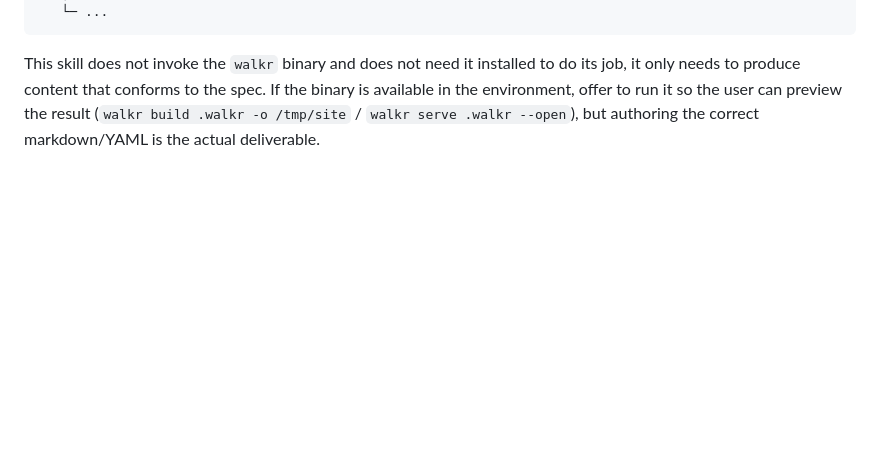
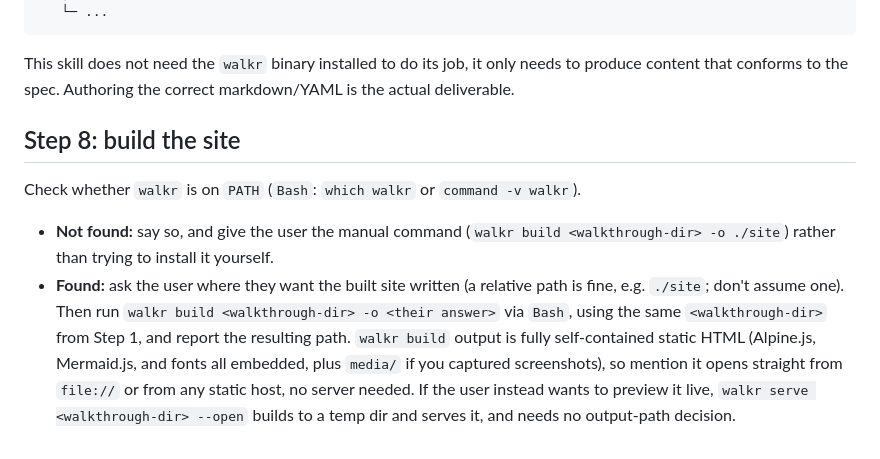
Before and after one commit to bashfulrobot/walkr, a Markdown page: skills/walkr-tutorial-author/SKILL.md, the part around the change. Rendered like a GitHub page; blank space fills up the shorter version.

````diff
--- a/skills/walkr-tutorial-author/SKILL.md
+++ b/skills/walkr-tutorial-author/SKILL.md
@@ -232,8 +232,23 @@ layout exactly:
    └─ ...
 ```
 
-This skill does not invoke the `walkr` binary and does not need it installed to do
-its job, it only needs to produce content that conforms to the spec. If the binary
-is available in the environment, offer to run it so the user can preview the
-result (`walkr build .walkr -o /tmp/site` / `walkr serve .walkr --open`), but
-authoring the correct markdown/YAML is the actual deliverable.
+This skill does not need the `walkr` binary installed to do its job, it only
+needs to produce content that conforms to the spec. Authoring the correct
+markdown/YAML is the actual deliverable.
+
+## Step 8: build the site
+
+Check whether `walkr` is on `PATH` (`Bash`: `which walkr` or `command -v walkr`).
+
+- **Not found:** say so, and give the user the manual command
+  (`walkr build <walkthrough-dir> -o ./site`) rather than trying to install it
+  yourself.
+- **Found:** ask the user where they want the built site written (a relative path
+  is fine, e.g. `./site`; don't assume one). Then run
+  `walkr build <walkthrough-dir> -o <their answer>` via `Bash`, using the same
+  `<walkthrough-dir>` from Step 1, and report the resulting path. `walkr build`
+  output is fully self-contained static HTML (Alpine.js, Mermaid.js, and fonts all
+  embedded, plus `media/` if you captured screenshots), so mention it opens
+  straight from `file://` or from any static host, no server needed. If the user
+  instead wants to preview it live, `walkr serve <walkthrough-dir> --open` builds
+  to a temp dir and serves it, and needs no output-path decision.
````
Also changed, not shown: skills/walkr-author/SKILL.md (+18 -5 lines).
